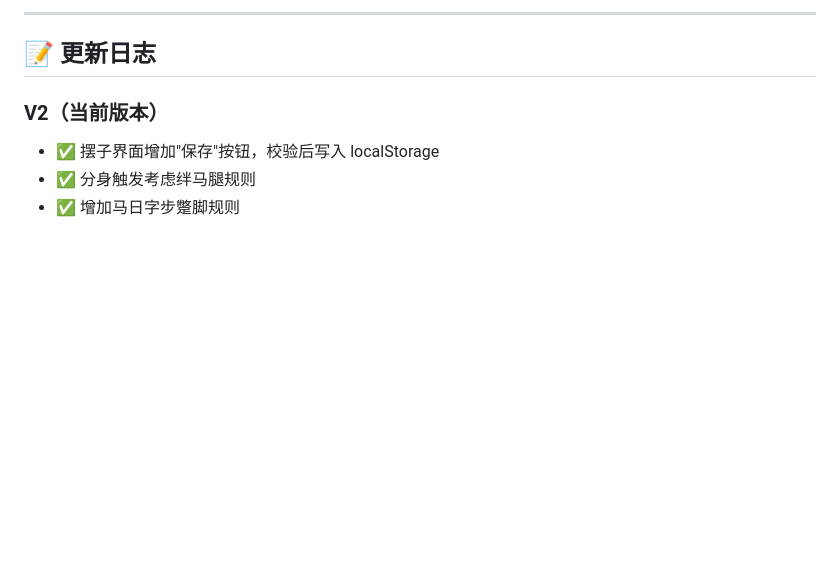
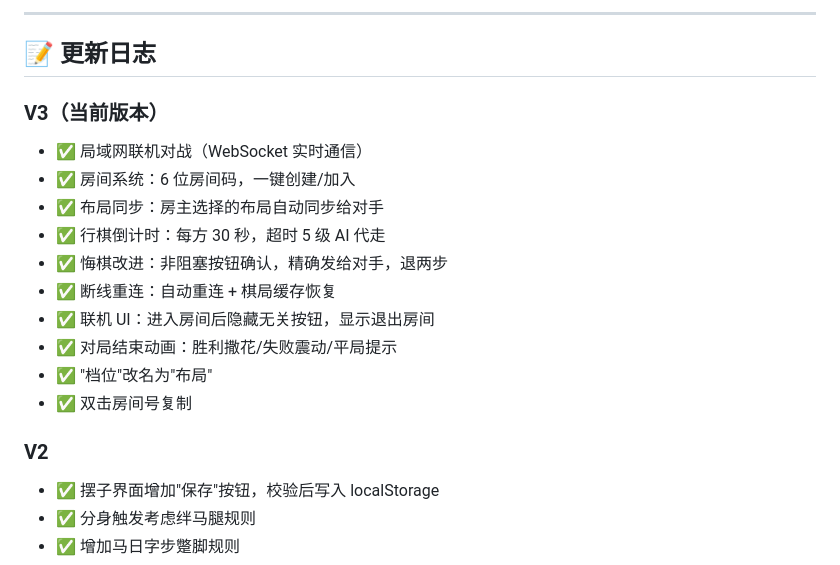
Before and after one commit to MonkeyYong/shangzhoudazhan, a Markdown page: README.md, the part around one of its changes. Rendered like a GitHub page; blank space fills up the shorter version.

```diff
--- a/README.md
+++ b/README.md
@@ -319,7 +344,20 @@ node .claude/verify-clone.js
 
 ## 📝 更新日志
 
-### V2（当前版本）
+### V3（当前版本）
+
+- ✅ 局域网联机对战（WebSocket 实时通信）
+- ✅ 房间系统：6 位房间码，一键创建/加入
+- ✅ 布局同步：房主选择的布局自动同步给对手
+- ✅ 行棋倒计时：每方 30 秒，超时 5 级 AI 代走
+- ✅ 悔棋改进：非阻塞按钮确认，精确发给对手，退两步
+- ✅ 断线重连：自动重连 + 棋局缓存恢复
+- ✅ 联机 UI：进入房间后隐藏无关按钮，显示退出房间
+- ✅ 对局结束动画：胜利撒花/失败震动/平局提示
+- ✅ "档位"改名为"布局"
+- ✅ 双击房间号复制
+
+### V2
 
 - ✅ 摆子界面增加"保存"按钮，校验后写入 localStorage
 - ✅ 分身触发考虑绊马腿规则
```
Also changed, not shown: other parts of README.md (+31 -6 lines), docs/联机对战操作说明.md (+39 -9 lines).
